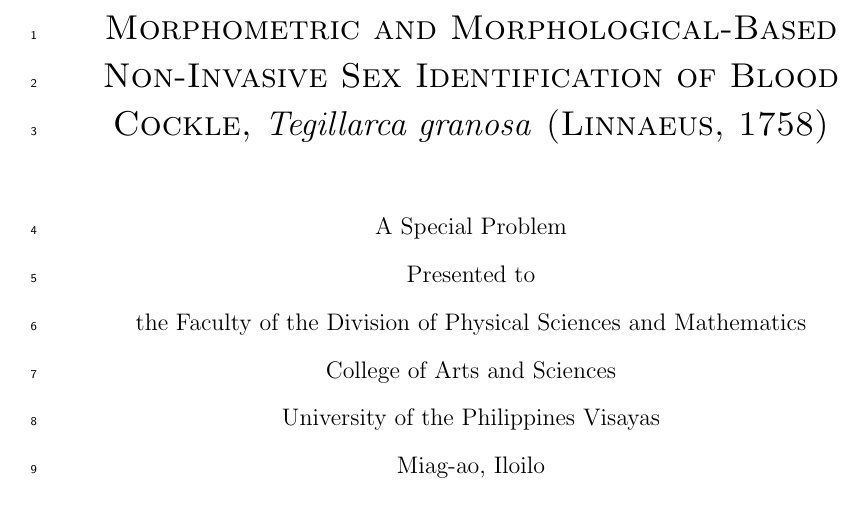
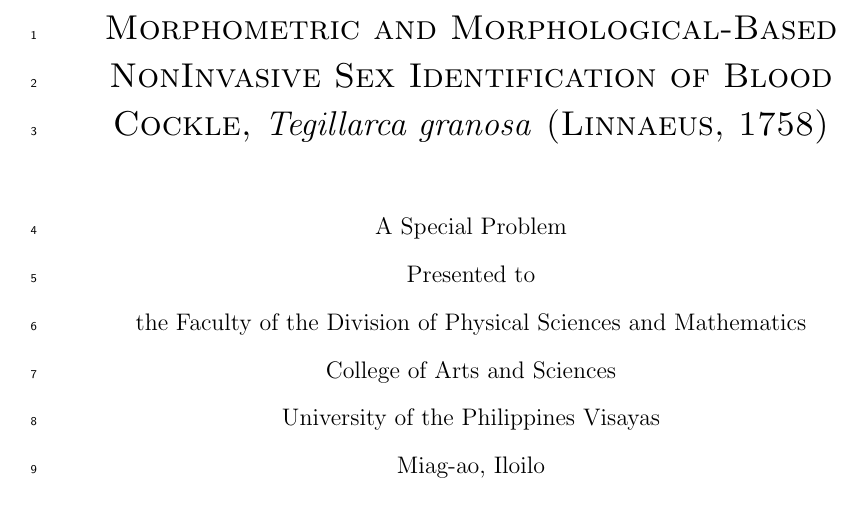
Before and after one commit to Geez-l/litoX, a LaTeX thesis (SP_Final_Paper/SP-name.tex, which reads SP_Final_Paper/title_page.tex): part of page 1 of 120, cut so that both start at the same text. Compiled offline with pdfLaTeX.

Commit message:
removed the "-" in noninvasive

```diff
--- a/SP_Final_Paper/title_page.tex
+++ b/SP_Final_Paper/title_page.tex
@@ -3,7 +3,7 @@
 	\centering
 
 	%-- **EDIT** the following line to indicate your thesis title
-	\thestitle{Morphometric and Morphological-Based Non-Invasive Sex Identification of Blood Cockle, \textit{Tegillarca granosa} (Linnaeus, 1758)}
+	\thestitle{Morphometric and Morphological-Based NonInvasive Sex Identification of Blood Cockle, \textit{Tegillarca granosa} (Linnaeus, 1758)}
 
 	\vspace{0.5cm}
 	A Special Problem\\
```
